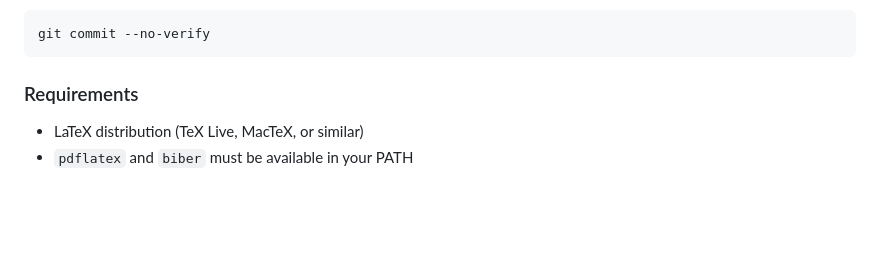
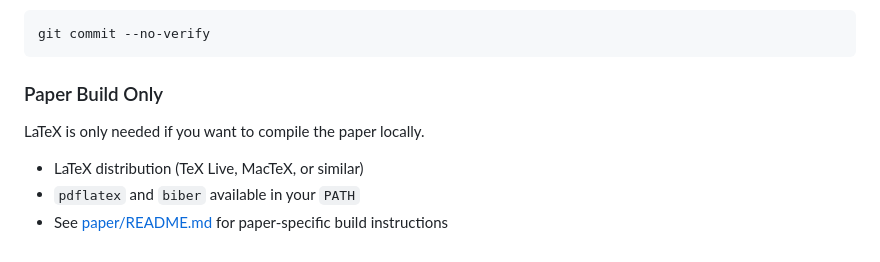
Before and after one commit to kaydotai/longlistbench, a Markdown page: README.md, the part around the change. Drawn GitHub-style; blank space fills up the shorter version.

Commit message:
docs: clarify paper build requirements

````diff
--- a/README.md
+++ b/README.md
@@ -139,7 +139,10 @@ make -C paper quick
 git commit --no-verify
 ```
 
-### Requirements
+### Paper Build Only
+
+LaTeX is only needed if you want to compile the paper locally.
 
 - LaTeX distribution (TeX Live, MacTeX, or similar)
-- `pdflatex` and `biber` must be available in your PATH
+- `pdflatex` and `biber` available in your `PATH`
+- See [paper/README.md](paper/README.md) for paper-specific build instructions
````
